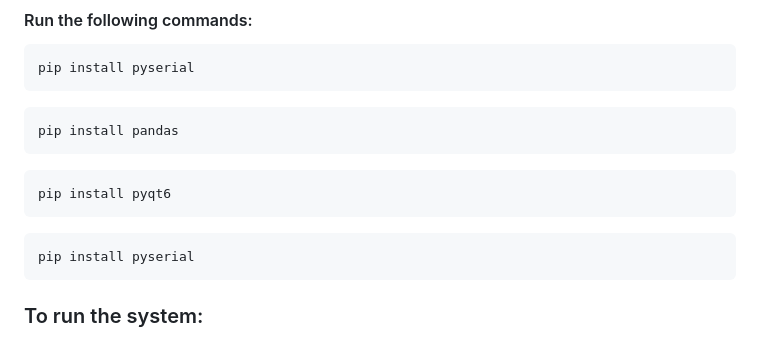
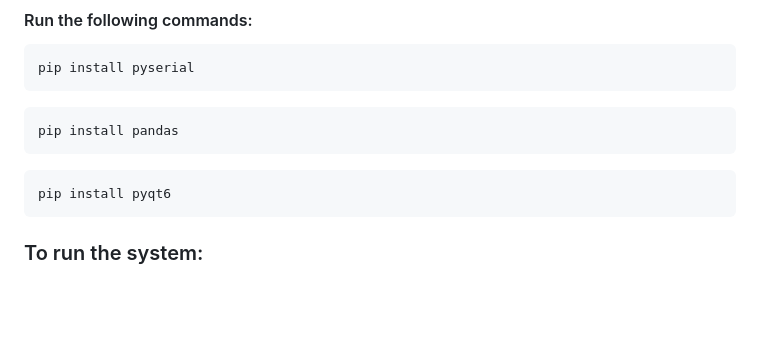
Before and after one commit to cerfort2/1140, a Markdown page: README.md, the part around the change. Drawn GitHub-style; blank space fills up the shorter version.

````diff
--- a/README.md
+++ b/README.md
@@ -23,9 +23,6 @@ pip install pandas
 ```
 ```bash
 pip install pyqt6
-```
-```bash
-pip install pyserial
 ```
 
 ### To run the system:
````
